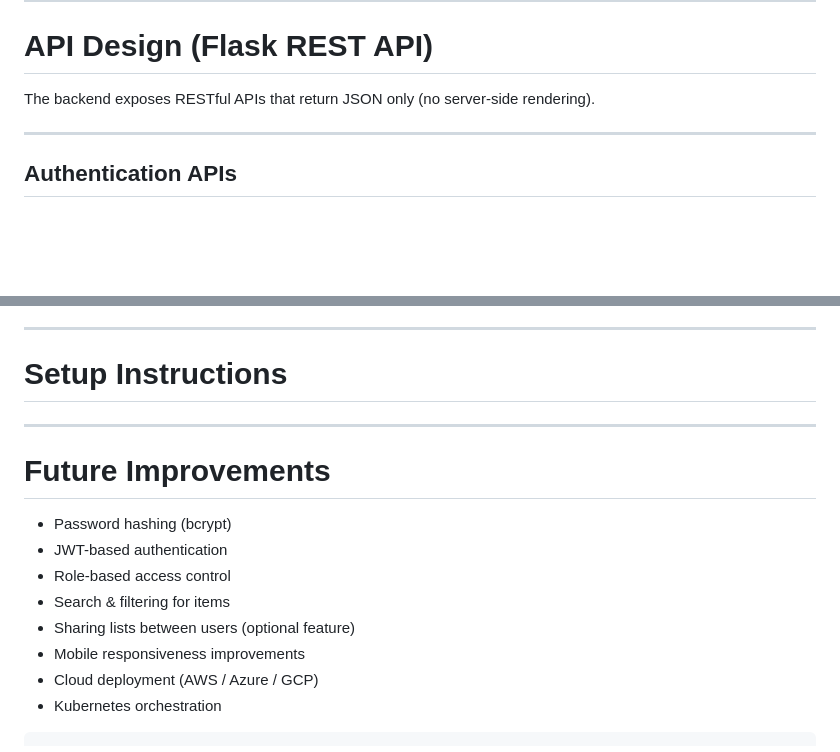
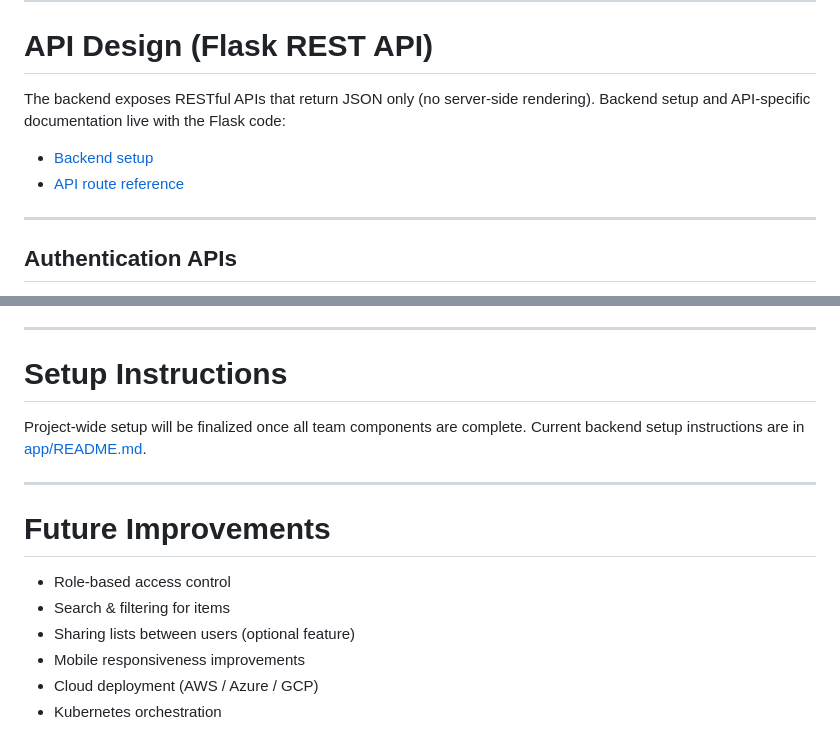
Before and after one commit to judacas/Summer-ToDo-List, a Markdown page: README.md, 2 parts joined by grey strips. GitHub-like rendering; blank space fills up the shorter version.

Commit message:
Update README files with backend setup and API documentation

````diff
--- a/README.md
+++ b/README.md
@@ -91,7 +91,10 @@ Unique index on `(list_id, catalog_item_id)` prevents duplicates.
 
 # API Design (Flask REST API)
 
-The backend exposes RESTful APIs that return JSON only (no server-side rendering).
+The backend exposes RESTful APIs that return JSON only (no server-side rendering). Backend setup and API-specific documentation live with the Flask code:
+
+- [Backend setup](app/README.md)
+- [API route reference](app/backend/README.md)
 
 ---
 
@@ -282,17 +285,15 @@ This project follows a CI/CD workflow where development flows from setup → inf
 
 # Setup Instructions
 
+Project-wide setup will be finalized once all team components are complete. Current backend setup instructions are in [app/README.md](app/README.md).
 
 ---
 
 # Future Improvements
 
-- Password hashing (bcrypt)
-- JWT-based authentication
 - Role-based access control
 - Search & filtering for items
 - Sharing lists between users (optional feature)
 - Mobile responsiveness improvements
 - Cloud deployment (AWS / Azure / GCP)
 - Kubernetes orchestration
-```
````
Also changed, not shown: app/README.md (added, +113 -0 lines), app/backend/README.md (added, +398 -0 lines).
